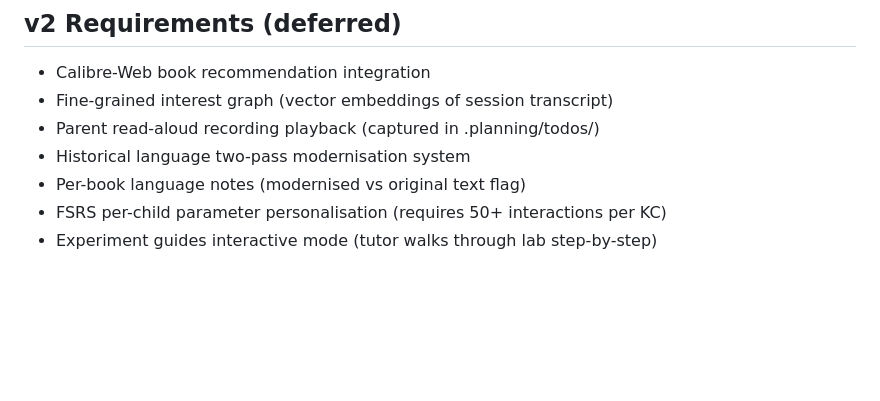
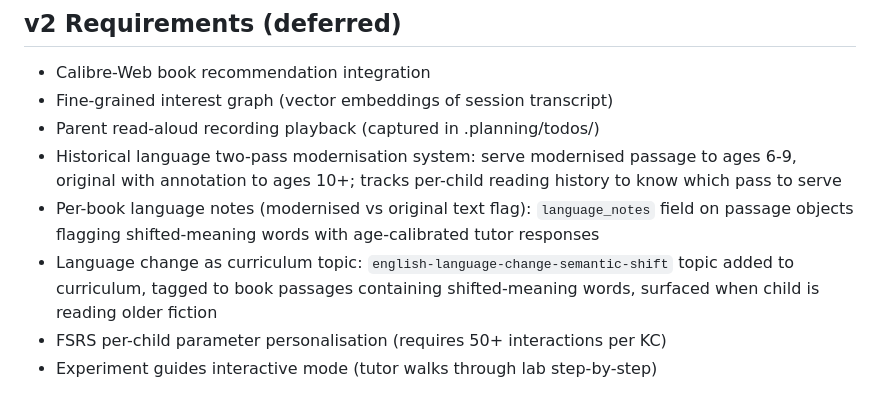
Before and after one commit to scottcowan/etutor-server, a Markdown page: .planning/REQUIREMENTS.md, the part around the change. Rendered like a GitHub page; blank space fills up the shorter version.

Commit message:
docs: capture historical language handling — 3 items
- todo: book-passage content review pass (before Phase 3 wires passages into prompts)
  adds content_warning + language_notes + modernised_text fields to passage schema
- todo: language-change as curriculum topic (english-language-change-semantic-shift)
  for Phase 3 — tag passages to topic, use shifted-meaning words as teaching moments
- requirements: expand v2 backlog entries for two-pass modernisation system,
  per-book language notes, and language-change curriculum topic

```diff
--- a/.planning/REQUIREMENTS.md
+++ b/.planning/REQUIREMENTS.md
@@ -60,8 +60,9 @@
 - Calibre-Web book recommendation integration
 - Fine-grained interest graph (vector embeddings of session transcript)
 - Parent read-aloud recording playback (captured in .planning/todos/)
-- Historical language two-pass modernisation system
-- Per-book language notes (modernised vs original text flag)
+- Historical language two-pass modernisation system: serve modernised passage to ages 6-9, original with annotation to ages 10+; tracks per-child reading history to know which pass to serve
+- Per-book language notes (modernised vs original text flag): `language_notes` field on passage objects flagging shifted-meaning words with age-calibrated tutor responses
+- Language change as curriculum topic: `english-language-change-semantic-shift` topic added to curriculum, tagged to book passages containing shifted-meaning words, surfaced when child is reading older fiction
 - FSRS per-child parameter personalisation (requires 50+ interactions per KC)
 - Experiment guides interactive mode (tutor walks through lab step-by-step)
 
```
Also changed, not shown: 2 other files.
